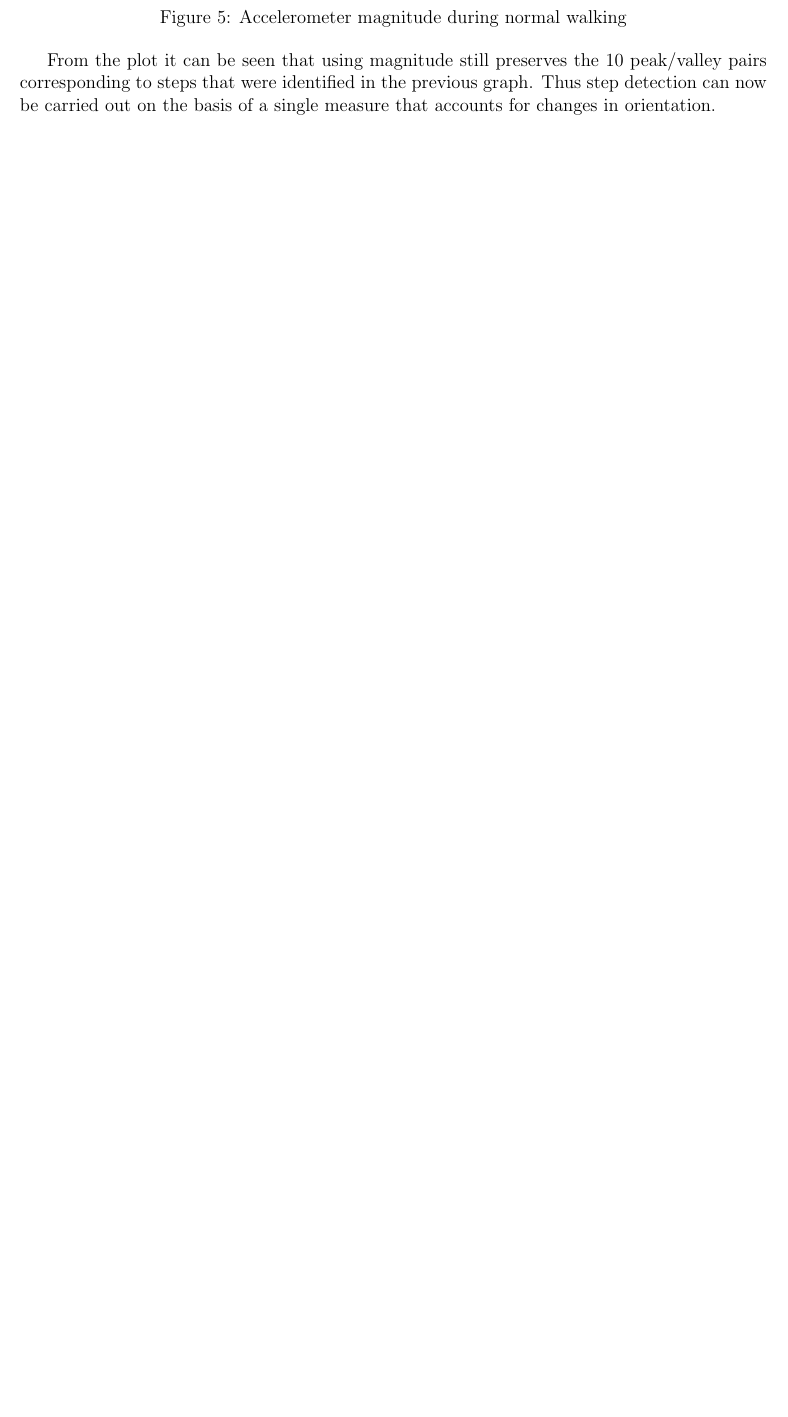
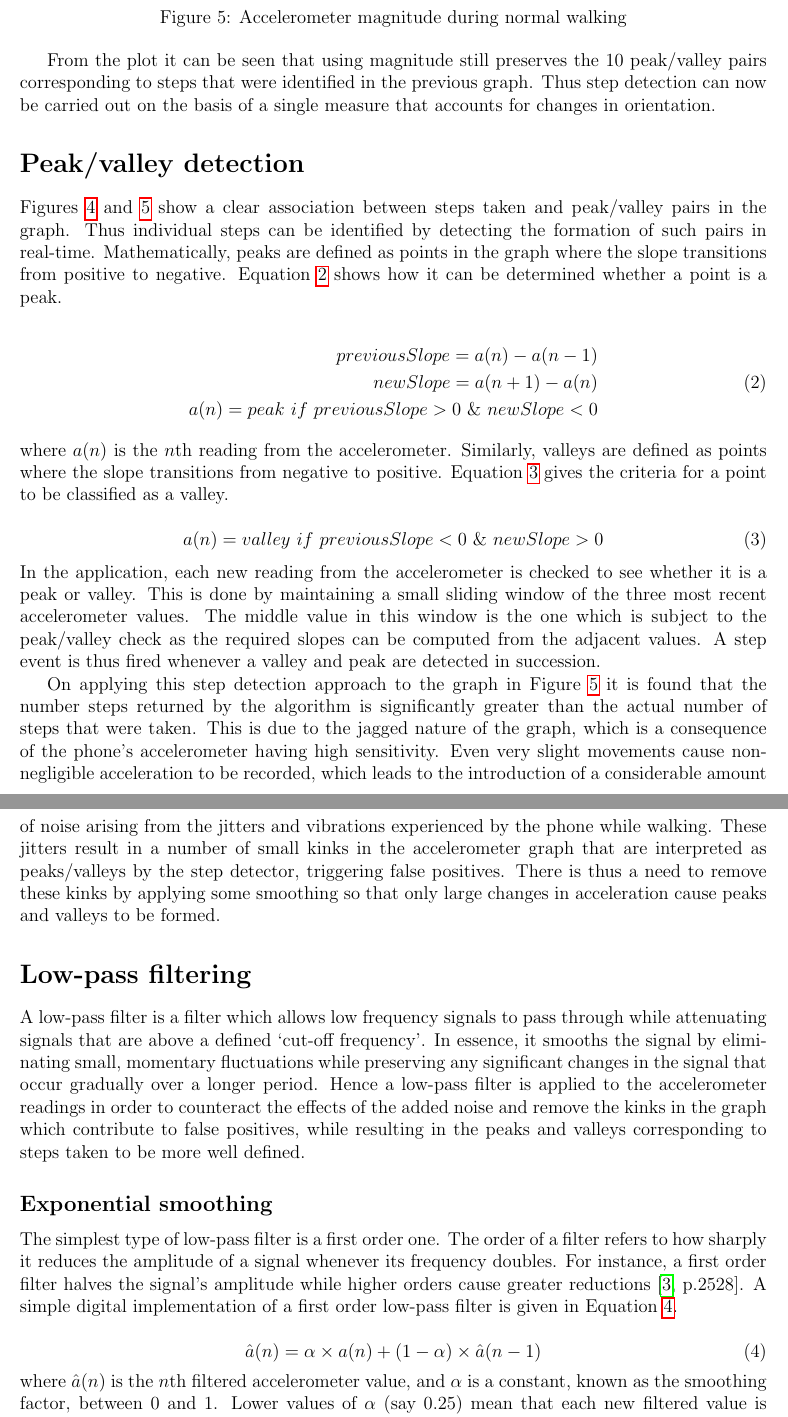
Before and after one commit to joey94/Group-Report, a LaTeX document (StepDetection.tex): part of page 7 of 8 before the commit and two parts of pages 7 and 8 of 9 after it, the two joined at a grey line, cut so that both start at the same text, the shorter picture padded with empty space. Compiled offline with pdfLaTeX.

Commit message:
Added peak/valley detection and initial part of low-pass filtering to step detector section

```diff
--- a/StepDetection.tex
+++ b/StepDetection.tex
@@ -5,6 +5,7 @@
 \usepackage{amssymb}
 \usepackage{graphicx}
 \usepackage{cite}
+\usepackage{textcomp}
 \usepackage{url}
 
 \usepackage{caption}
@@ -109,3 +110,35 @@ The primary issue with this approach is that step detection is dependent on the
 
 From the plot it can be seen that using magnitude still preserves the 10 peak/valley pairs corresponding to steps that were identified in the previous graph. Thus step detection can now be carried out on the basis of a single measure that accounts for changes in orientation.
 
+\section*{Peak/valley detection}
+
+Figures~\ref{fig:straightWalkRaw} and~\ref{fig:straightWalkRawMagnitude} show a clear association between steps taken and peak/valley pairs in the graph. Thus individual steps can be identified by detecting the formation of such pairs in real-time. Mathematically, peaks are defined as points in the graph where the slope transitions from positive to negative. Equation~\ref{eq:peakDetection} shows how it can be determined whether a point is a peak.
+
+\begin{equation}\label{eq:peakDetection}
+\begin{split}
+previousSlope = a(n) - a(n-1) \\
+newSlope = a(n+1) - a(n) \\
+a(n) = peak\ if\ previousSlope > 0\ \&\ newSlope < 0
+\end{split}
+\end{equation}
+where $a(n)$ is the $n$th reading from the accelerometer. Similarly, valleys are defined as points where the slope transitions from negative to positive. Equation~\ref{eq:valleyDetection} gives the criteria for a point to be classified as a valley.
+
+\begin{equation}\label{eq:valleyDetection}
+a(n) = valley\ if\ previousSlope < 0\ \&\ newSlope > 0
+\end{equation}
+In the application, each new reading from the accelerometer is checked to see whether it is a peak or valley. This is done by maintaining a small sliding window of the three most recent accelerometer values. The middle value in this window is the one which is subject to the peak/valley check as the required slopes can be computed from the adjacent values. A step event is thus fired whenever a valley and peak are detected in succession.
+
+On applying this step detection approach to the graph in Figure~\ref{fig:straightWalkRawMagnitude} it is found that the number steps returned by the algorithm is significantly greater than the actual number of steps that were taken. This is due to the jagged nature of the graph, which is a consequence of the phone's accelerometer having high sensitivity. Even very slight movements cause non-negligible acceleration to be recorded, which leads to the introduction of a considerable amount of noise arising from the jitters and vibrations experienced by the phone while walking. These jitters result in a number of small kinks in the accelerometer graph that are interpreted as peaks/valleys by the step detector, triggering false positives. There is thus a need to remove these kinks by applying some smoothing so that only large changes in acceleration cause peaks and valleys to be formed.
+
+\section*{Low-pass filtering}
+
+A low-pass filter is a filter which allows low frequency signals to pass through while attenuating signals that are above a defined `cut-off frequency'. In essence, it smooths the signal by eliminating small, momentary fluctuations while preserving any significant changes in the signal that occur gradually over a longer period. Hence a low-pass filter is applied to the accelerometer readings in order to counteract the effects of the added noise and remove the kinks in the graph which contribute to false positives, while resulting in the peaks and valleys corresponding to steps taken to be more well defined.
+
+\subsection*{Exponential smoothing}
+
+The simplest type of low-pass filter is a first order one. The order of a filter refers to how sharply it reduces the amplitude of a signal whenever its frequency doubles. For instance, a first order filter halves the signal's amplitude while higher orders cause greater reductions~\cite[p.2528]{casiez20121}. A simple digital implementation of a first order low-pass filter is given in Equation~\ref{eq:lowPass}.
+
+\begin{equation}\label{eq:lowPass}
+\hat{a}(n) = \alpha \times a(n) + (1 - \alpha) \times \hat{a}(n-1)
+\end{equation}
+where $\hat{a}(n)$ is the $n$th filtered accelerometer value, and $\alpha$ is a constant, known as the smoothing factor, between 0 and 1. Lower values of $\alpha$ (say 0.25) mean that each new filtered value is computed by taking a large proportion of the previous filter output and providing a slight update to it using the most recent raw accelerometer reading. This is represented diagrammatically in Figure~\ref{fig:complementaryFilter}.
```
Also changed, not shown: StepDetection.bib (+9 -0 lines), images/complementaryFilter.png (added), StepDetection.tex (7 more changed lines).
